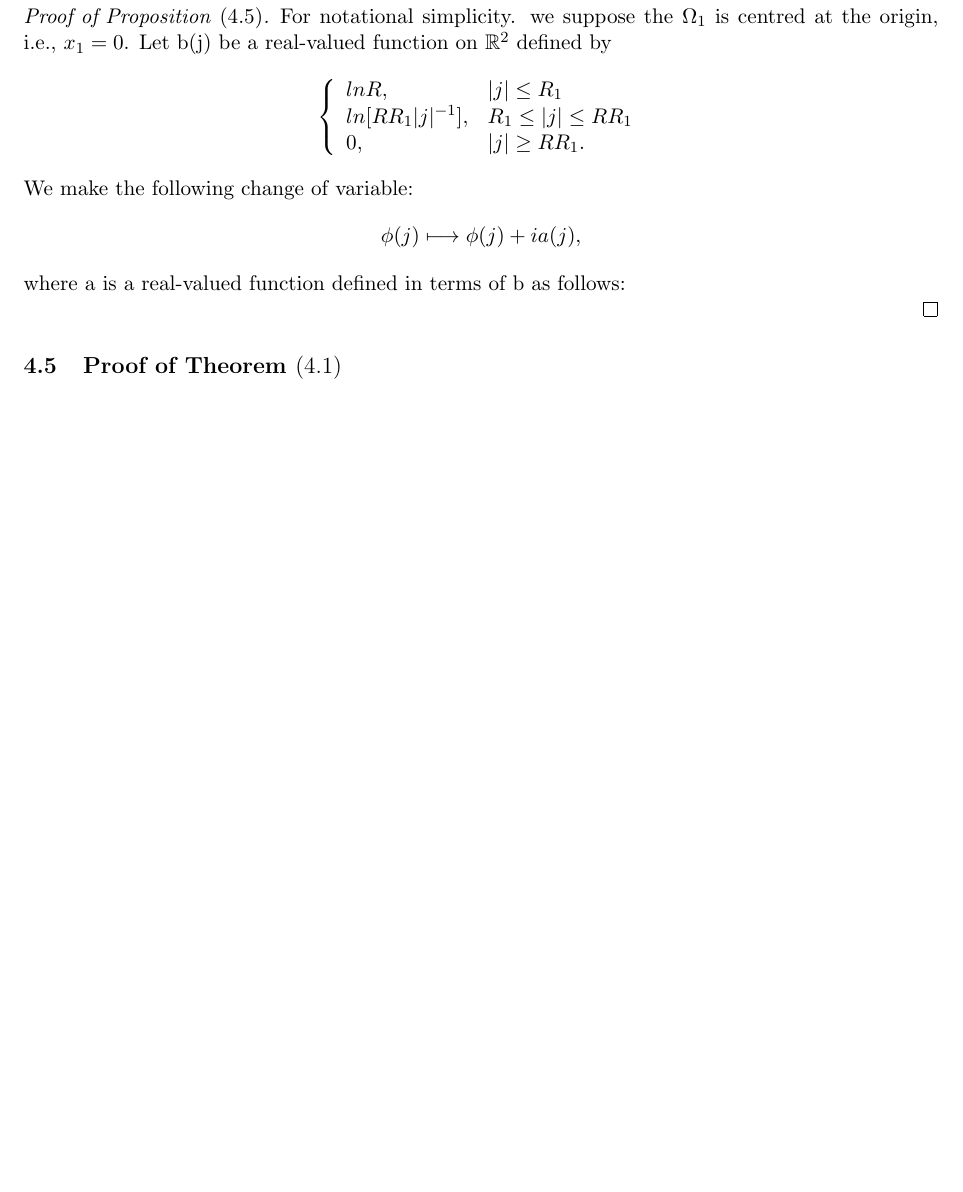
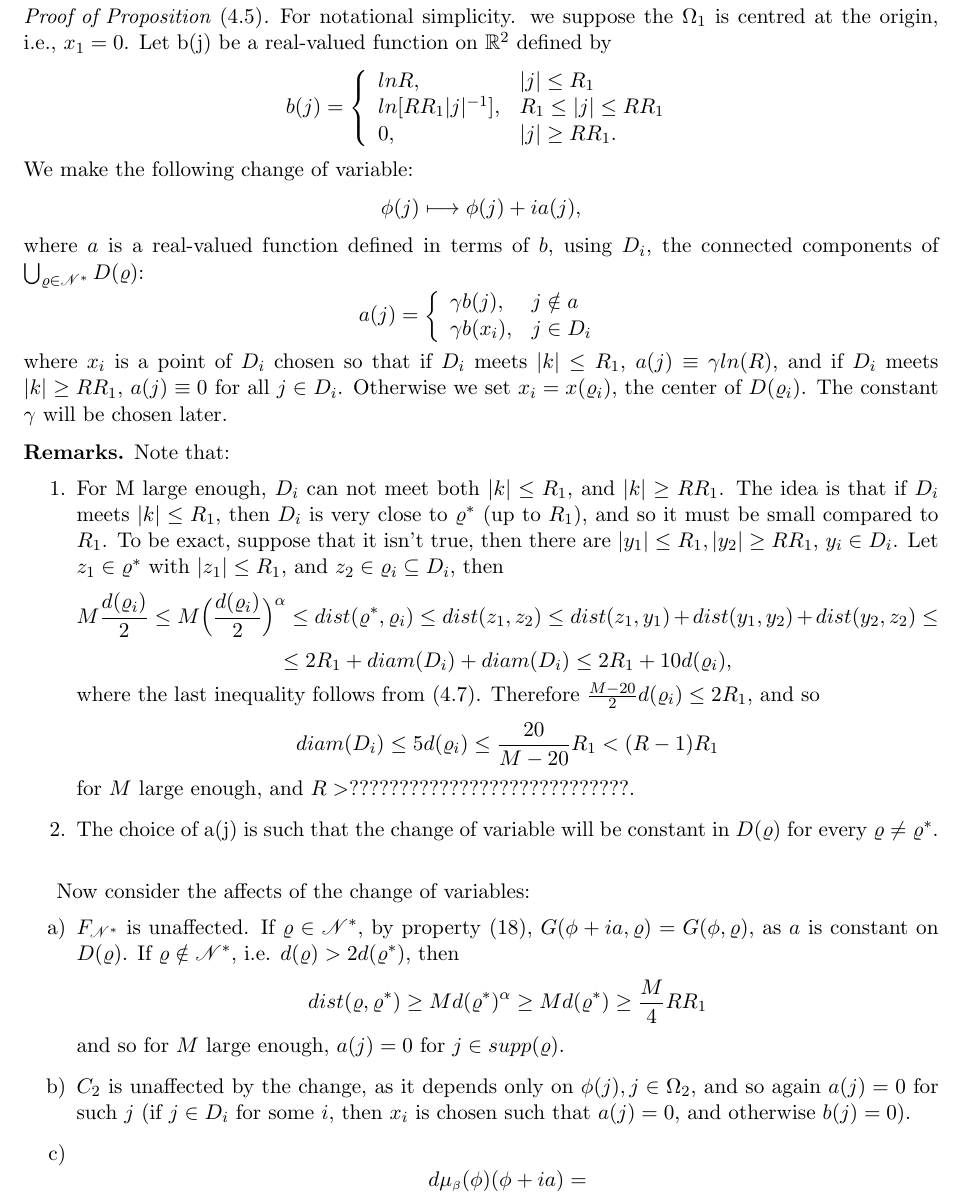
Before and after one commit to vitalkh/FrohlichSpencer, a LaTeX document (KT.tex): part of page 10 of 10 before the commit and part of page 10 of 11 after it, cut so that both start at the same text, the shorter picture padded with empty space. Compiled offline with pdfLaTeX.

Commit message:
started 4.4 proof

```diff
--- a/KT.tex
+++ b/KT.tex
@@ -546,6 +550,7 @@ for $M$ large enough. And so we obtain $\abs{\partial D_i} \leq 20d(\varrho_i)$.
 \begin{proof}[Proof of Proposition \eqref{prop:prop44}]
 For notational simplicity. we suppose the $\Omega_1$ is centred at the origin, i.e., $x_1=0$. Let b(j) be a real-valued function on $\mathbb{R}^2$ defined by
 $$
+b(j) =
 \threepartdef{lnR,} {\abs{j} \leq R_1}
 {ln[RR_1\abs{j}^{-1}],}{R_1 \leq \abs{j} \leq RR_1}
 {0,}{\abs{j} \geq RR_1.}
@@ -554,7 +559,48 @@ We make the following change of variable:
 $$
 \phi(j) \longmapsto \phi(j) + ia(j),
 $$
-where a is a real-valued function defined in terms of b as follows:
+where $a$ is a real-valued function defined in terms of $b$, using $D_i$, the connected components of $\bigcup_{\varrho \in \ens^*}D(\varrho)$:
+$$
+a(j) =
+\twopartdef{\gamma b(j),} {j \notin a}
+{\gamma b(x_i),}{j \in D_i}
+$$
+where $x_i$ is a point of $D_i$ chosen so that if $D_i$ meets $\abs{k} \leq R_1$, $a(j)\equiv \gamma ln(R)$, and if $D_i$ meets $\abs{k} \geq RR_1$, $a(j)\equiv 0$ for all $j \in D_i$. Otherwise we set $x_i=x(\varrho_i)$, the center of $D(\varrho_i)$. The constant $\gamma$ will be chosen later.
+
+\begin{remarks}
+Note that:
+\begin{enumerate}
+\item For M large enough, $D_i$ can not meet both $\abs{k} \leq R_1$, and $\abs{k} \geq RR_1$. The idea is that if $D_i$ meets $\abs{k} \leq R_1$, then $D_i$ is very close to $\varrho^*$ (up to $R_1$), and so it must be small compared to $R_1$.
+To be exact, suppose that it isn't true, then there are $\abs{y_1} \leq R_1, \abs{y_2} \geq RR_1$, $y_i \in D_i$. Let $z_1 \in \varrho^*$ with $\abs{z_1} \leq R_1$, and $z_2 \in \varrho_i \subseteq D_i$, then
+$$
+M\frac{d(\varrho_i)}{2} \leq M\Big( \frac{d(\varrho_i)}{2} \Big)^\alpha \leq dist(\varrho^*, \varrho_i) \leq dist(z_1, z_2) \leq dist(z_1, y_1) + dist(y_1, y_2) + dist(y_2, z_2) \leq
+$$
+$$
+\leq 2R_1 + diam(D_i) + diam(D_i) \leq 2R_1 + 10 d(\varrho_i),
+$$
+where the last inequality follows from \eqref{lemma:appendixE2}. Therefore $\frac{M-20}{2}d(\varrho_i) \leq 2R_1$, and so
+$$
+diam(D_i) \leq 5d(\varrho_i) \leq \frac{20}{M-20} R_1 < (R-1)R_1
+$$
+for $M$ large enough, and $R>????????????????????????????$.
+%TODO: make sure to bound R from below. the bound doesn't have to be sqrt(2), but it has to be constant > 1. if not - this remark is false.
+\item The choice of a(j) is such that the change of variable will be constant in $D(\varrho)$ for every $\varrho \neq \varrho^*$.\\
+\end{enumerate}
+\end{remarks}
+
+Now consider the affects of the change of variables:
+\begin{enumerate}[label={\alph*)}]
+\item $F_{\ens^*}$ is unaffected. If $\varrho \in \ens^*$, by property \eqref{lab:eq428}, $G(\phi+ia, \varrho) = G(\phi, \varrho)$, as $a$ is constant on $D(\varrho)$. If $\varrho \notin \ens^*$, i.e. $d(\varrho) > 2d(\varrho^*)$, then
+$$
+dist(\varrho, \varrho^*) \geq Md(\varrho^*)^\alpha \geq Md(\varrho^*) \geq \frac{M}{4}RR_1
+$$
+and so for $M$ large enough, $a(j)=0$ for $j \in supp(\varrho)$.
+\item $C_2$ is unaffected by the change, as it depends only on $\phi(j), j\in \Omega_2$, and so again $a(j)=0$ for such $j$ (if $j \in D_i$ for some $i$, then $x_i$ is chosen such that $a(j)=0$, and otherwise $b(j)=0$).
+\item
+$$
+\mida(\phi + ia) =
+$$
+\end{enumerate}
 
 \end{proof}
 
```
Also changed, not shown: KT.tex (10 more changed lines), 1 other file.
